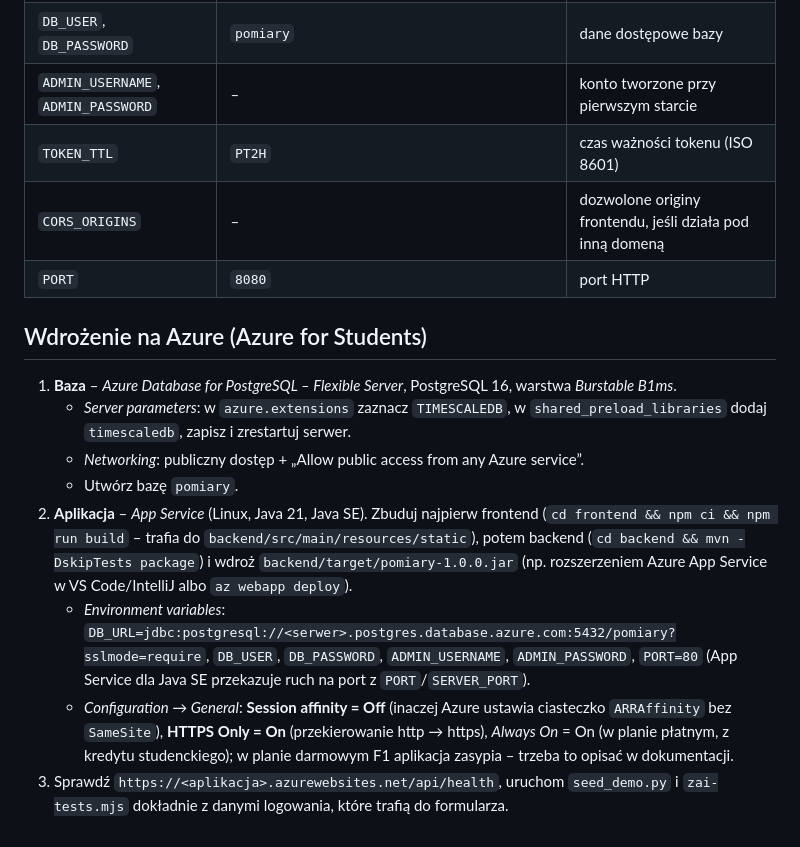
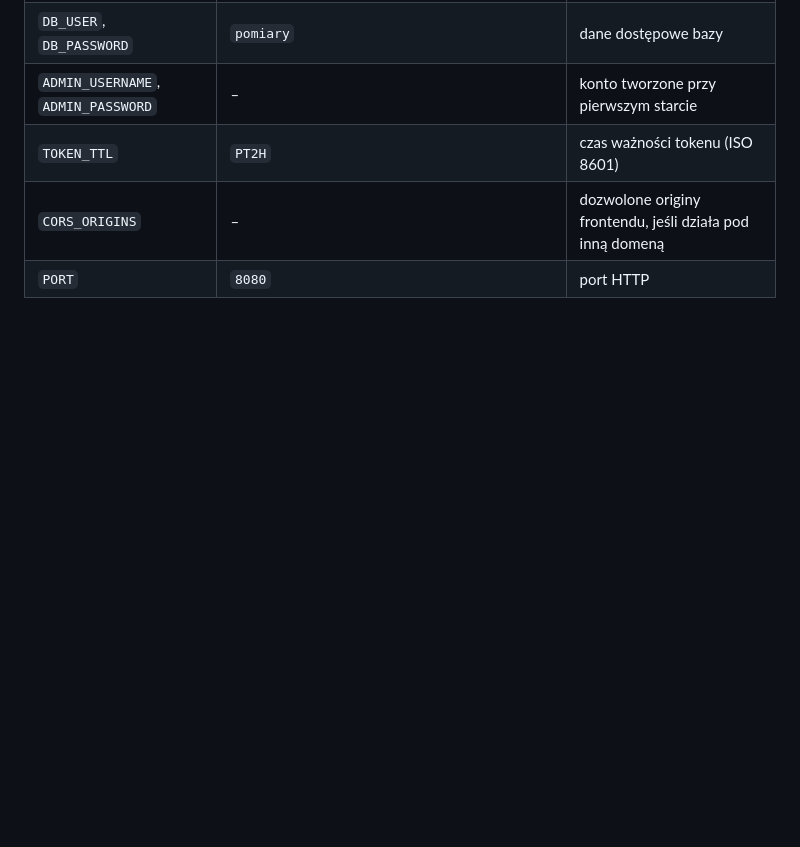
Before and after one commit to Tomasz-Zogala/zai-pomiary-temperatury, a Markdown page: README.md, the part around the change. Rendered like a GitHub page; blank space fills up the shorter version.

Commit message:
README: bez instrukcji wdrożenia na Azure

```diff
--- a/README.md
+++ b/README.md
@@ -68,14 +68,3 @@ Caddy wystawia certyfikat z lokalnego CA i przekierowuje `http://` na `https://`
 | `TOKEN_TTL` | `PT2H` | czas ważności tokenu (ISO 8601) |
 | `CORS_ORIGINS` | – | dozwolone originy frontendu, jeśli działa pod inną domeną |
 | `PORT` | `8080` | port HTTP |
-
-## Wdrożenie na Azure (Azure for Students)
-
-1. **Baza** – *Azure Database for PostgreSQL – Flexible Server*, PostgreSQL 16, warstwa *Burstable B1ms*.
-   - *Server parameters*: w `azure.extensions` zaznacz `TIMESCALEDB`, w `shared_preload_libraries` dodaj `timescaledb`, zapisz i zrestartuj serwer.
-   - *Networking*: publiczny dostęp + „Allow public access from any Azure service”.
-   - Utwórz bazę `pomiary`.
-2. **Aplikacja** – *App Service* (Linux, Java 21, Java SE). Zbuduj najpierw frontend (`cd frontend && npm ci && npm run build` – trafia do `backend/src/main/resources/static`), potem backend (`cd backend && mvn -DskipTests package`) i wdroż `backend/target/pomiary-1.0.0.jar` (np. rozszerzeniem Azure App Service w VS Code/IntelliJ albo `az webapp deploy`).
-   - *Environment variables*: `DB_URL=jdbc:postgresql://<serwer>.postgres.database.azure.com:5432/pomiary?sslmode=require`, `DB_USER`, `DB_PASSWORD`, `ADMIN_USERNAME`, `ADMIN_PASSWORD`, `PORT=80` (App Service dla Java SE przekazuje ruch na port z `PORT`/`SERVER_PORT`).
-   - *Configuration → General*: **Session affinity = Off** (inaczej Azure ustawia ciasteczko `ARRAffinity` bez `SameSite`), **HTTPS Only = On** (przekierowanie http → https), *Always On* = On (w planie płatnym, z kredytu studenckiego); w planie darmowym F1 aplikacja zasypia – trzeba to opisać w dokumentacji.
-3. Sprawdź `https://<aplikacja>.azurewebsites.net/api/health`, uruchom `seed_demo.py` i `zai-tests.mjs` dokładnie z danymi logowania, które trafią do formularza.
```
